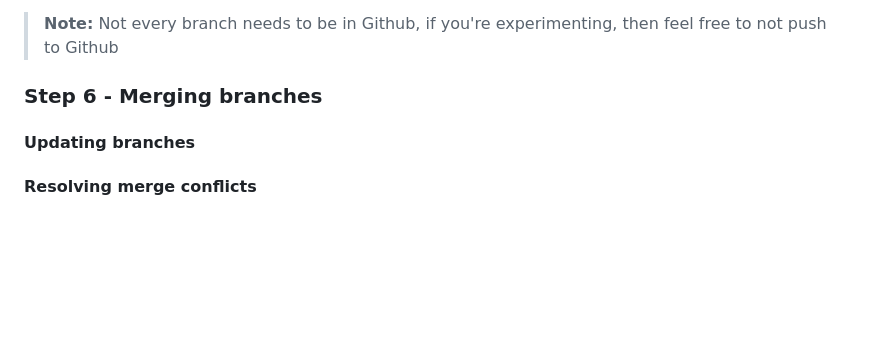
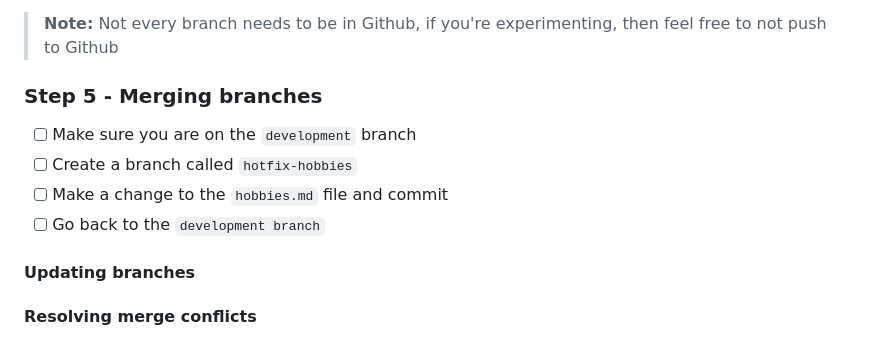
Before and after one commit to argonai/git-workshop, a Markdown page: README.md, the part around the change. GitHub-like rendering; blank space fills up the shorter version.

Commit message:
Change md

```diff
--- a/README.md
+++ b/README.md
@@ -72,13 +72,11 @@ This will clone your repo from github to your local machine in a folder with the
 
 > **Note:** Not every branch needs to be in Github, if you're experimenting, then feel free to not push to Github
 
-
-
-
-
-
-
-### Step 6 - Merging branches
+### Step 5 - Merging branches
+- [ ] Make sure you are on the `development` branch
+- [ ] Create a branch called `hotfix-hobbies`
+- [ ] Make a change to the `hobbies.md` file and commit
+- [ ] Go back to the `development branch`
 
 #### Updating branches
 
```
